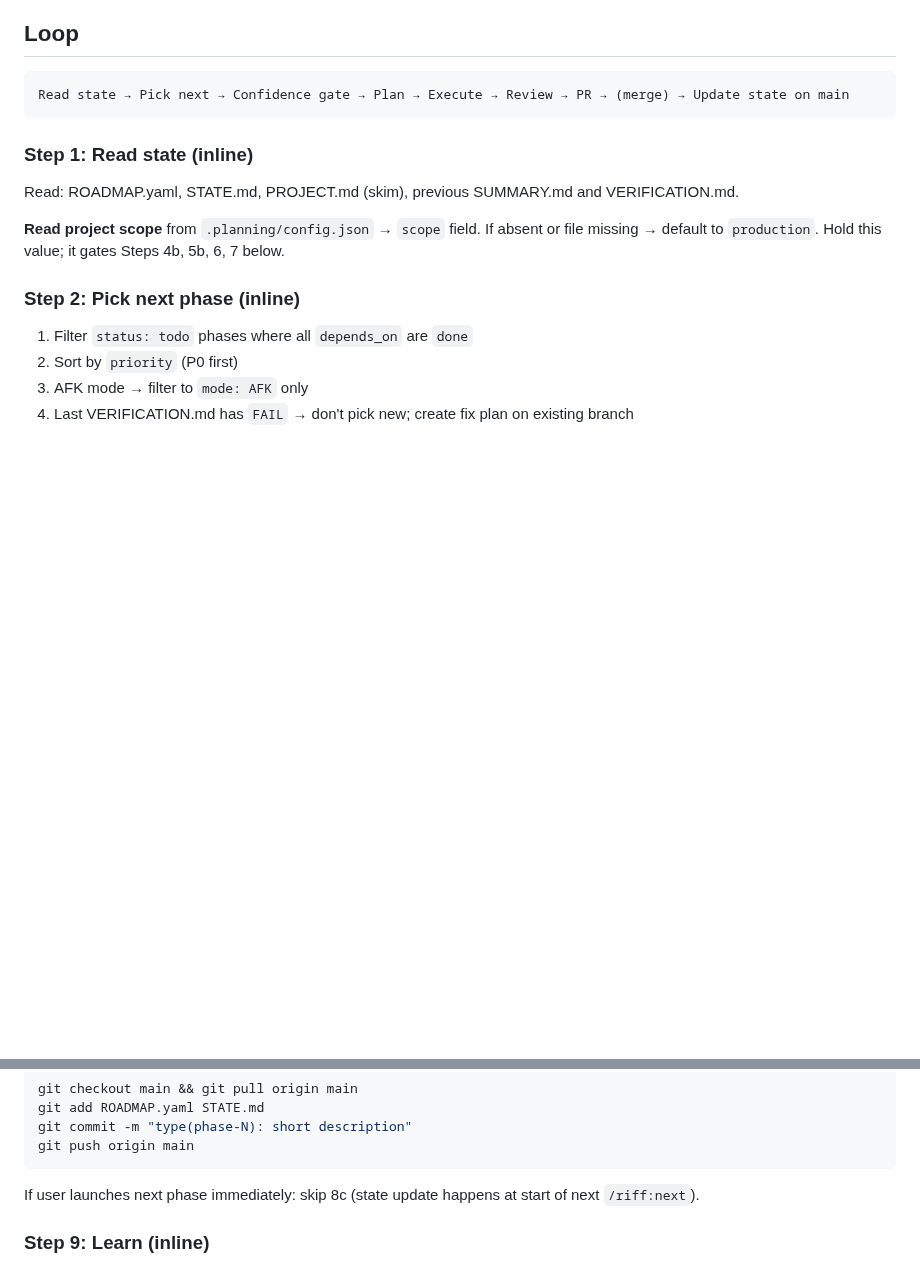
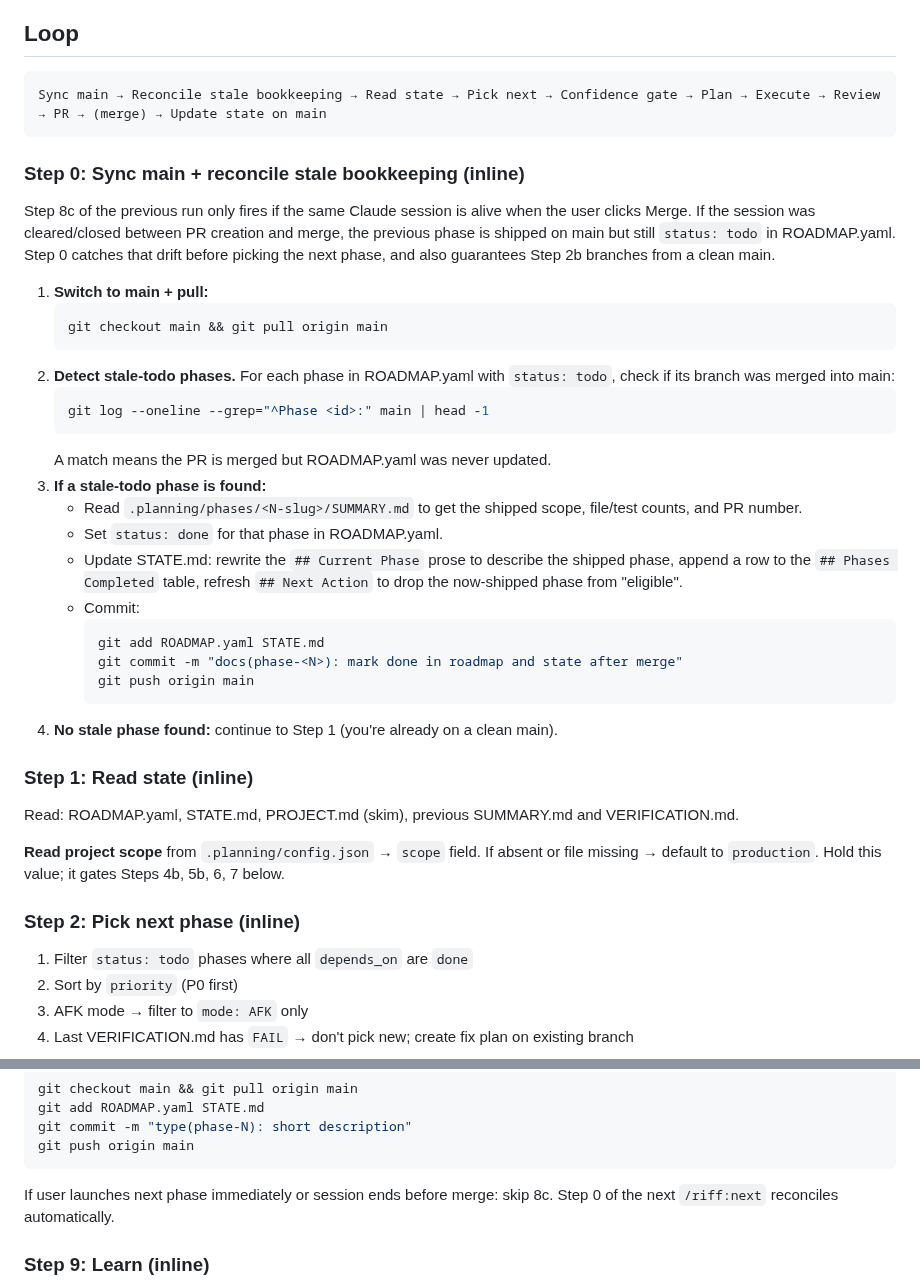
Before and after one commit to alexadark/riff, a Markdown page: commands/next.md, 2 parts joined by grey strips. GitHub-like rendering; blank space fills up the shorter version.

Commit message:
feat(next): add Step 0 to auto-reconcile stale bookkeeping on main
Step 8c of /riff:next only fires if the Claude session is alive when the
user merges the PR. If the session was cleared or closed between PR
creation and merge, the previous phase ships on main but ROADMAP.yaml
keeps it as status: todo and STATE.md never gets the shipped row.

Step 0 now switches to main, pulls, and scans ROADMAP.yaml for any
status: todo phase whose branch is already merged. If found, it does
the bookkeeping commit before picking the next phase. As a side
benefit, Step 2b now always branches from a clean main instead of
whatever branch the previous session left checked out.

Co-Authored-By: Claude Opus 4.7 (1M context) <noreply@anthropic.com>

````diff
--- a/commands/next.md
+++ b/commands/next.md
@@ -24,8 +24,33 @@ Pick the next phase from ROADMAP.yaml, plan it, execute it, review it, open a PR
 ## Loop
 
 ```
-Read state → Pick next → Confidence gate → Plan → Execute → Review → PR → (merge) → Update state on main
+Sync main → Reconcile stale bookkeeping → Read state → Pick next → Confidence gate → Plan → Execute → Review → PR → (merge) → Update state on main
 ```
+
+### Step 0: Sync main + reconcile stale bookkeeping (inline)
+
+Step 8c of the previous run only fires if the same Claude session is alive when the user clicks Merge. If the session was cleared/closed between PR creation and merge, the previous phase is shipped on main but still `status: todo` in ROADMAP.yaml. Step 0 catches that drift before picking the next phase, and also guarantees Step 2b branches from a clean main.
+
+1. **Switch to main + pull:**
+   ```bash
+   git checkout main && git pull origin main
+   ```
+2. **Detect stale-todo phases.** For each phase in ROADMAP.yaml with `status: todo`, check if its branch was merged into main:
+   ```bash
+   git log --oneline --grep="^Phase <id>:" main | head -1
+   ```
+   A match means the PR is merged but ROADMAP.yaml was never updated.
+3. **If a stale-todo phase is found:**
+   - Read `.planning/phases/<N-slug>/SUMMARY.md` to get the shipped scope, file/test counts, and PR number.
+   - Set `status: done` for that phase in ROADMAP.yaml.
+   - Update STATE.md: rewrite the `## Current Phase` prose to describe the shipped phase, append a row to the `## Phases Completed` table, refresh `## Next Action` to drop the now-shipped phase from "eligible".
+   - Commit:
+     ```bash
+     git add ROADMAP.yaml STATE.md
+     git commit -m "docs(phase-<N>): mark done in roadmap and state after merge"
+     git push origin main
+     ```
+4. **No stale phase found:** continue to Step 1 (you're already on a clean main).
 
 ### Step 1: Read state (inline)
 
@@ -221,7 +246,7 @@ git commit -m "type(phase-N): short description"
 git push origin main
 ```
 
-If user launches next phase immediately: skip 8c (state update happens at start of next `/riff:next`).
+If user launches next phase immediately or session ends before merge: skip 8c. Step 0 of the next `/riff:next` reconciles automatically.
 
 ### Step 9: Learn (inline)
 
````
